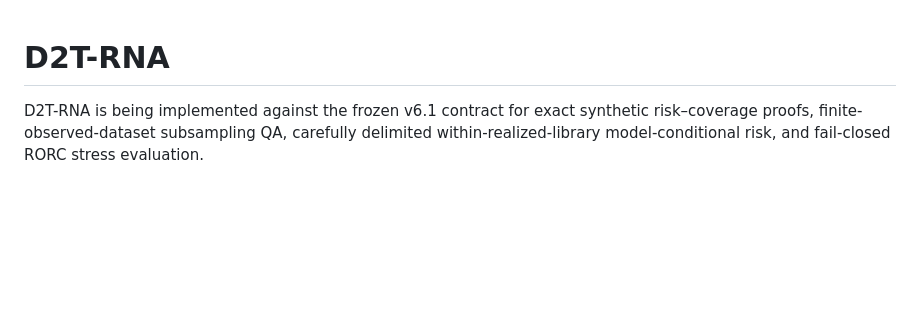
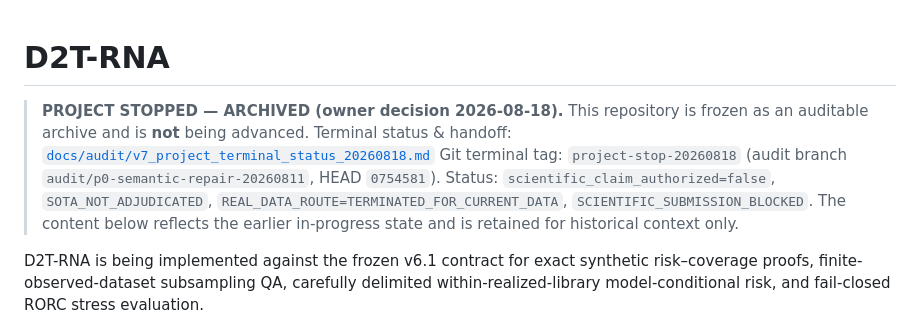
Before and after one commit to Cunyu-Liu/d2t-rna, a Markdown page: README.md, the part around the change. GitHub-like rendering; blank space fills up the shorter version.

Commit message:
docs: README ARCHIVED banner + link to terminal status (project stopped 2026-08-18)

```diff
--- a/README.md
+++ b/README.md
@@ -1,4 +1,11 @@
 # D2T-RNA
+
+> **PROJECT STOPPED — ARCHIVED (owner decision 2026-08-18).**
+> This repository is frozen as an auditable archive and is **not** being advanced.
+> Terminal status & handoff: [`docs/audit/v7_project_terminal_status_20260818.md`](docs/audit/v7_project_terminal_status_20260818.md)
+> Git terminal tag: `project-stop-20260818` (audit branch `audit/p0-semantic-repair-20260811`, HEAD `0754581`).
+> Status: `scientific_claim_authorized=false`, `SOTA_NOT_ADJUDICATED`, `REAL_DATA_ROUTE=TERMINATED_FOR_CURRENT_DATA`, `SCIENTIFIC_SUBMISSION_BLOCKED`.
+> The content below reflects the earlier in-progress state and is retained for historical context only.
 
 D2T-RNA is being implemented against the frozen v6.1 contract for exact synthetic risk–coverage proofs, finite-observed-dataset subsampling QA, carefully delimited within-realized-library model-conditional risk, and fail-closed RORC stress evaluation.
 
```
